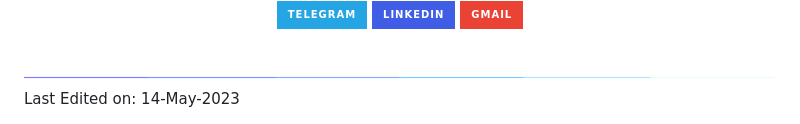
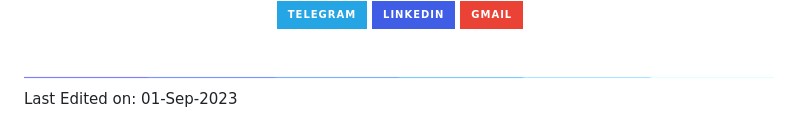
Before and after one commit to ehsan18t/ehsan18t, a Markdown page: README.md, the part around the change. GitHub-like rendering; folded sections open; badges without logos.

Commit message:
updated date

```diff
--- a/README.md
+++ b/README.md
@@ -84,4 +84,4 @@
 </details>
 
 <img src="img/line.gif">
-Last Edited on: 14-May-2023
+Last Edited on: 01-Sep-2023
```
